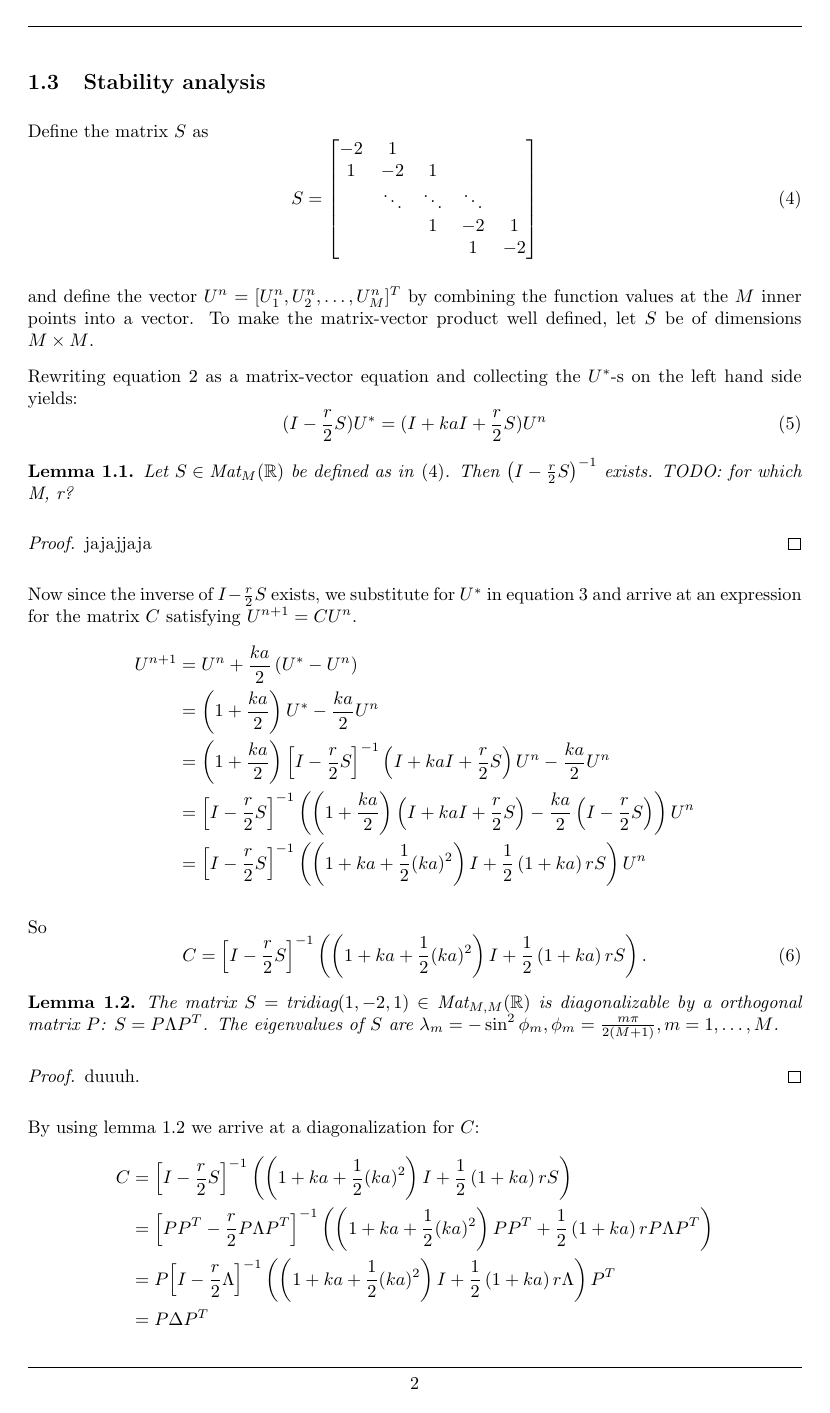
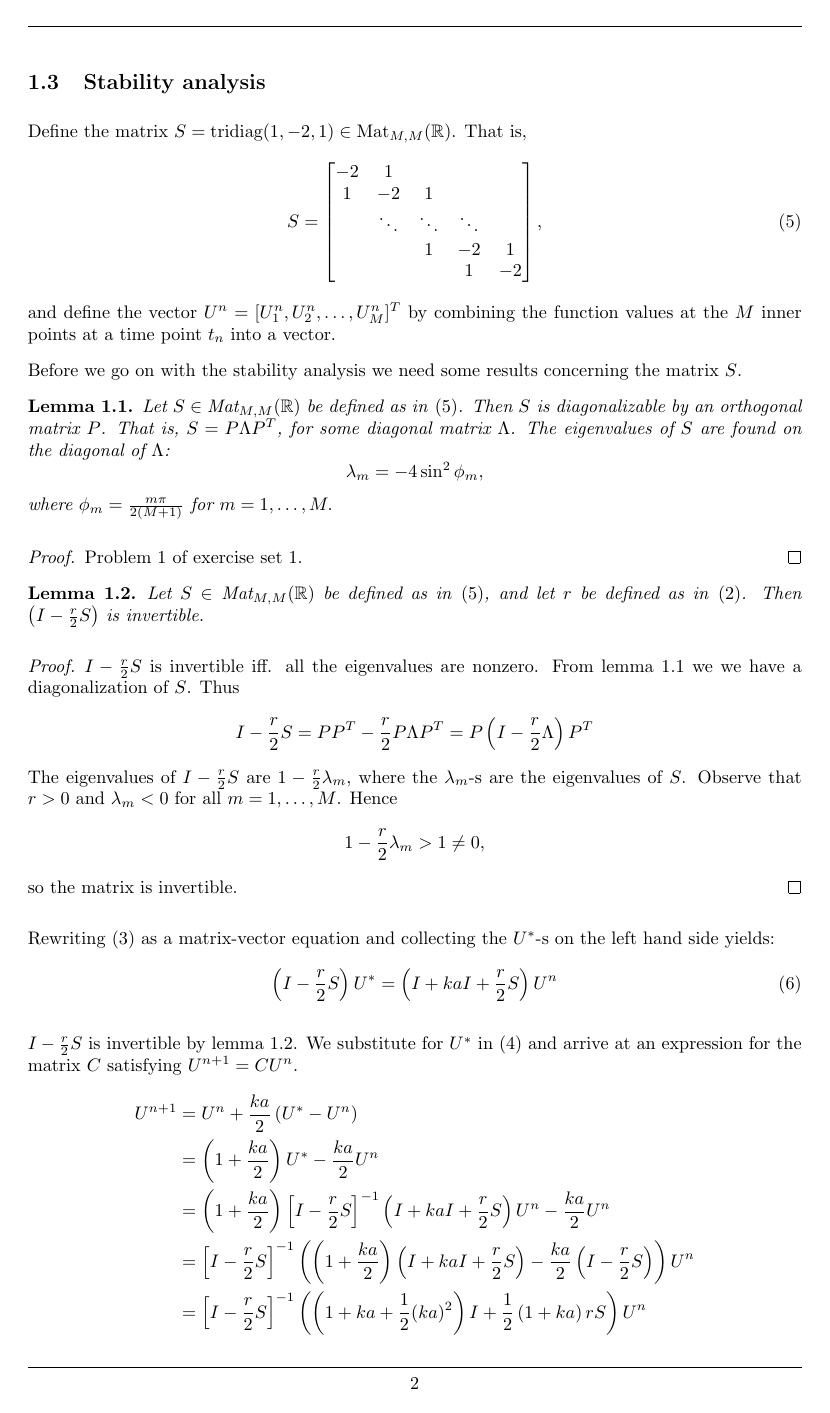
Before and after one commit to Kajrakso/numdiff_project1, a LaTeX document (report/main.tex, which reads report/Sections/Oppg1.tex): page 3 of 6. Compiled offline with pdfLaTeX.

Commit message:
restructuring of stability section + added proof for invertibility

```diff
--- a/report/Sections/Oppg1.tex
+++ b/report/Sections/Oppg1.tex
@@ -80,7 +89,8 @@ for the diffusion term and an explicit method for the reaction term.
 
 \subsection{Stability analysis}
 
-Define the matrix \( S \) as
+Define the matrix \( S = \text{tridiag}(1, -2, 1) \in \text{Mat}_{M,M}(\mathbb{R}) \).
+That is,
 \begin{equation}
   \label{eq:Smatrix}
   S =
@@ -90,32 +100,65 @@ Define the matrix \( S \) as
      & \ddots & \ddots & \ddots & \\
      &  & 1 & -2 & 1\\
      &  &  & 1 & -2\\
-  \end{bmatrix}
+  \end{bmatrix},
 \end{equation}
+and define the vector \( U^n = [U_1^n, U_2^n, \dots, U_M^n]^T \)
+by combining the function values at the \( M \) inner points
+at a time point \( t_n \) into a vector.
 
-and define the vector \( U^n = [U_1^n, U_2^n, \dots, U_M^n]^T \)
-by combining the function values at the \( M \) inner points into a vector.
-To make the matrix-vector product well defined, let \( S \) be of dimensions
-\( M \times M \).
+Before we go on with the stability analysis we need some results
+concerning the matrix \( S \).
 
-Rewriting equation \ref{eq:scheme_implicit_eq} as a matrix-vector equation
-and collecting the \( U^* \)-s on the left hand side yields:
-\begin{equation}
-  (I - \frac{r}{2}S)U^* = (I + kaI + \frac{r}{2}S) U^n
-\end{equation}
+\begin{lemma}
+  \label{lemma:S_diagonalizable}
+  Let \( S \in \text{Mat}_{M,M}(\mathbb{R}) \) be defined as in \eqref{eq:Smatrix}.
+  Then \( S \) is diagonalizable by an orthogonal matrix \( P \).
+  That is, \( S = P \Lambda P^T \), for some diagonal matrix \( \Lambda \).
+  The eigenvalues of \( S \) are found on the diagonal of \( \Lambda \):
+  \[
+    \lambda_m = - 4 \sin^2 \phi_m,
+  \]
+  where \( \phi_m = \frac{m \pi}{2(M+1)} \) for \(m = 1, \dots, M. \)
+\end{lemma}
+\begin{proof}
+    Problem \( 1 \) of exercise set \( 1 \).
+\end{proof}
 
 \begin{lemma}
   \label{lemma:existance_of_inverse}
-  Let \( S \in \text{Mat}_M(\mathbb{R}) \) be defined as in \eqref{eq:Smatrix}.
-  Then \( \left(I - \frac{r}{2}S\right)^{-1}\) exists. TODO: for which M, r?
+Let \( S \in \text{Mat}_{M,M}(\mathbb{R}) \) be defined as in \eqref{eq:Smatrix},
+and let \( r \) be defined as in \eqref{eq:scheme}.
+  Then \( \left(I - \frac{r}{2} S\right)\) is invertible.
 \end{lemma}
 \begin{proof}
-    jajajjaja
+  \( I - \frac{r}{2} S \) is invertible iff. all the eigenvalues are nonzero.
+  From lemma \ref{lemma:S_diagonalizable} we we have a diagonalization of \( S \). Thus
+  \begin{equation*}
+      I - \frac{r}{2} S
+      = PP^T - \frac{r}{2} P\Lambda P^T
+      = P \left(I - \frac{r}{2} \Lambda \right) P^T
+  \end{equation*}
+  The eigenvalues of \( I - \frac{r}{2}S \) are
+  \( 1 - \frac{r}{2} \lambda_m\),
+  where the \( \lambda_m \)-s are the eigenvalues of \( S \).
+  Observe that \( r > 0 \) and \( \lambda_m < 0 \) for all \( m = 1, \dots, M \).
+  Hence
+  \[
+    1 - \frac{r}{2} \lambda_m > 1 \neq 0,
+  \]
+  so the matrix is invertible.
 \end{proof}
 
-Now since the inverse of \( I - \frac{r}{2}S \) exists,
-we substitute for \( U^* \)
-in equation \ref{eq:scheme_explicit_eq}
+Rewriting \eqref{eq:scheme_implicit_eq} as a matrix-vector equation
+and collecting the \( U^* \)-s on the left hand side yields:
+\begin{equation}
+  \left(I - \frac{r}{2}S\right)U^* = \left(I + kaI + \frac{r}{2}S\right) U^n
+\end{equation}
+
+\( I - \frac{r}{2}S \) is invertible
+by lemma \ref{lemma:existance_of_inverse}.
+We substitute for \( U^* \)
+in \eqref{eq:scheme_explicit_eq}
 and arrive at an expression for the matrix \( C \)
 satisfying \( U^{n+1} = C U^n \).
 \begin{align*}
@@ -131,18 +174,7 @@ So
     C = {\left[I - \frac{r}{2}S\right]}^{-1} \left( \left(1+ka+\frac{1}{2}(ka)^2\right)I + \frac{1}{2}\left(1+ka\right)rS\right).
   \end{equation}
 
-\begin{lemma}
-  \label{lemma:S_diagonalizable}
-  The matrix \( S = \text{tridiag}(1, -2, 1) \in \text{Mat}_{M, M}(\mathbb{R}) \)
-  is diagonalizable by a orthogonal matrix \( P \): \( S = P \Lambda P^T \).
-  The eigenvalues of \( S \) are
-  \( \lambda_m = - \sin^2 \phi_m, \phi_m = \frac{m \pi}{2(M+1)}, m = 1, \dots, M\).
-\end{lemma}
-\begin{proof}
-    duuuh.
-\end{proof}
-
-By using lemma \ref{lemma:S_diagonalizable} we arrive at a diagonalization for \( C \):
+By exploiting lemma \ref{lemma:S_diagonalizable} we arrive at a diagonalization for \( C \):
 \begin{align*}
   C &= {\left[I - \frac{r}{2}S\right]}^{-1} \left( \left(1+ka+\frac{1}{2}(ka)^2\right)I + \frac{1}{2}\left(1+ka\right)rS\right) \\
     &= {\left[PP^T - \frac{r}{2}P\Lambda P^T\right]}^{-1} \left( \left(1+ka+\frac{1}{2}(ka)^2\right)PP^T + \frac{1}{2}\left(1+ka\right)r P\Lambda P^T\right) \\
```
Also changed, not shown: report/Sections/Oppg1.tex (58 more changed lines). Lines whose indentation alone changed are shown as unchanged.
